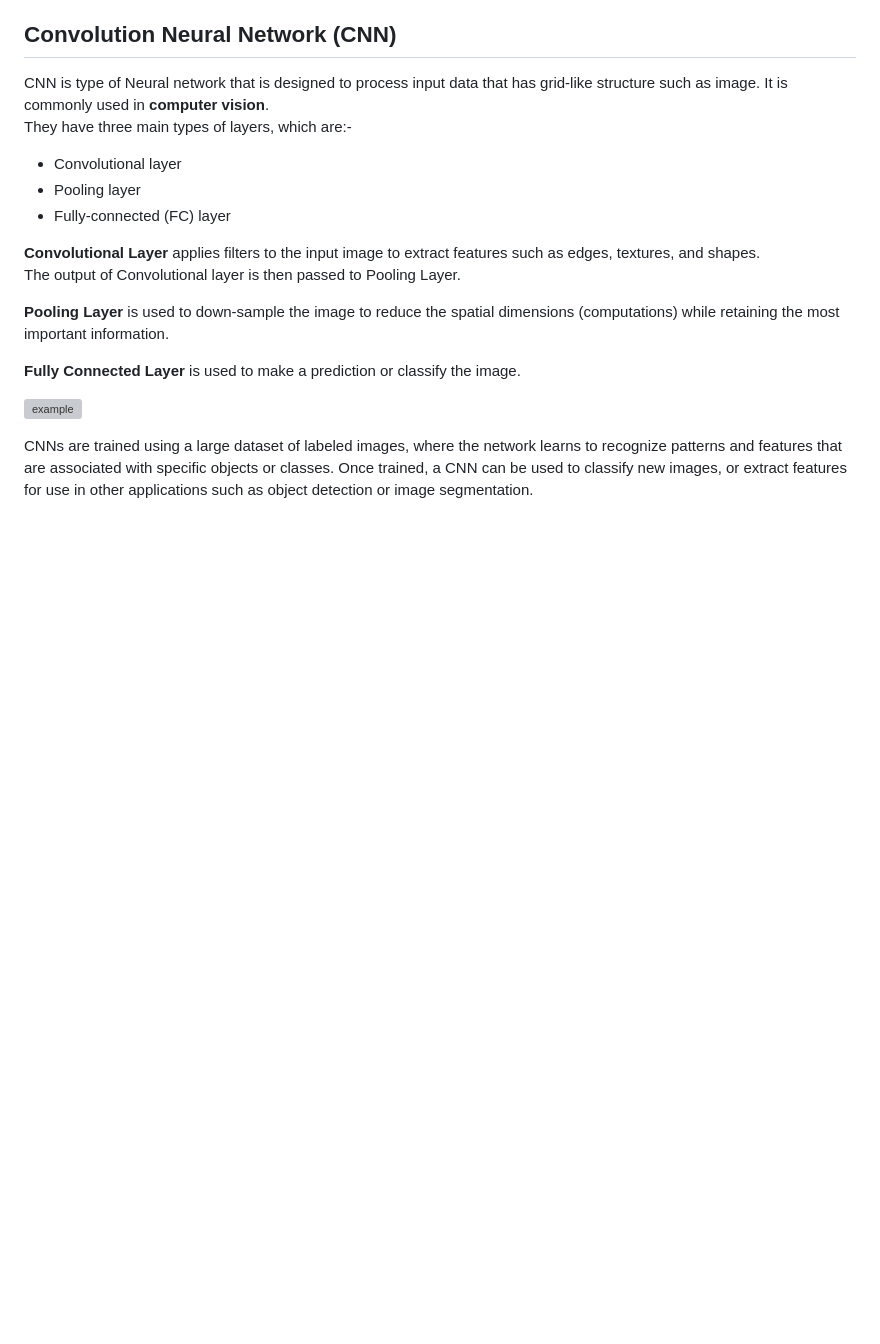
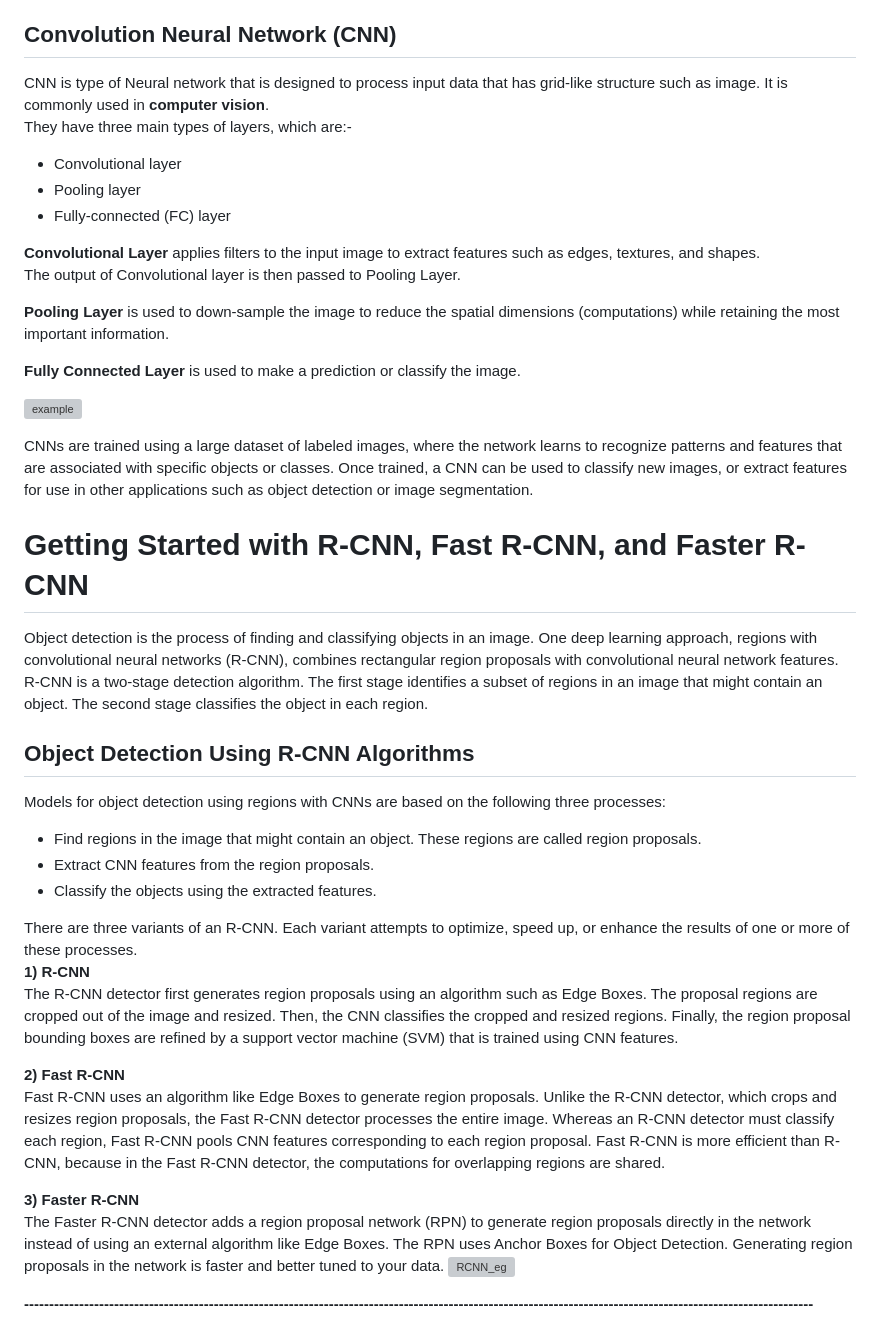
Before and after one commit to Sazad123/SazRep, a Markdown page: README.md, the part around the change. Drawn GitHub-style; blank space fills up the shorter version; grey boxes are pictures that could not be loaded.

Commit message:
Theory Updated

```diff
--- a/README.md
+++ b/README.md
@@ -53,3 +53,25 @@ The output of Convolutional layer is then passed to Pooling Layer.
 ![example](https://github.com/Sazad123/SazRep/assets/119056368/e96bb891-d759-4b02-8129-89292b168dd6)
 
 CNNs are trained using a large dataset of labeled images, where the network learns to recognize patterns and features that are associated with specific objects or classes. Once trained, a CNN can be used to classify new images, or extract features for use in other applications such as object detection or image segmentation.
+# Getting Started with R-CNN, Fast R-CNN, and Faster R-CNN
+Object detection is the process of finding and classifying objects in an image. One deep learning approach, regions with convolutional neural networks (R-CNN), combines rectangular region proposals with convolutional neural network features.
+R-CNN is a two-stage detection algorithm. The first stage identifies a subset of regions in an image that might contain an object. The second stage classifies the object in each region.
+
+## Object Detection Using R-CNN Algorithms
+Models for object detection using regions with CNNs are based on the following three processes:
+   * Find regions in the image that might contain an object. These regions are called region proposals.
+   * Extract CNN features from the region proposals.
+   * Classify the objects using the extracted features.
+
+There are three variants of an R-CNN. Each variant attempts to optimize, speed up, or enhance the results of one or more of these processes.
+**1) R-CNN**
+The R-CNN detector first generates region proposals using an algorithm such as Edge Boxes. The proposal regions are cropped out of the image and resized. Then, the CNN classifies the cropped and resized regions. Finally, the region proposal bounding boxes are refined by a support vector machine (SVM) that is trained using CNN features.
+
+**2) Fast R-CNN**
+Fast R-CNN uses an algorithm like Edge Boxes to generate region proposals. Unlike the R-CNN detector, which crops and resizes region proposals, the Fast R-CNN detector processes the entire image. Whereas an R-CNN detector must classify each region, Fast R-CNN pools CNN features corresponding to each region proposal. Fast R-CNN is more efficient than R-CNN, because in the Fast R-CNN detector, the computations for overlapping regions are shared.
+
+**3) Faster R-CNN**
+The Faster R-CNN detector adds a region proposal network (RPN) to generate region proposals directly in the network instead of using an external algorithm like Edge Boxes. The RPN uses Anchor Boxes for Object Detection. Generating region proposals in the network is faster and better tuned to your data.
+![RCNN_eg](https://github.com/Sazad123/SazRep/assets/119056368/d4c26cff-dc1f-4d42-af47-758cbe0b3056)
+
+**--------------------------------------------------------------------------------------------------------------------------------------------------------------**
```
